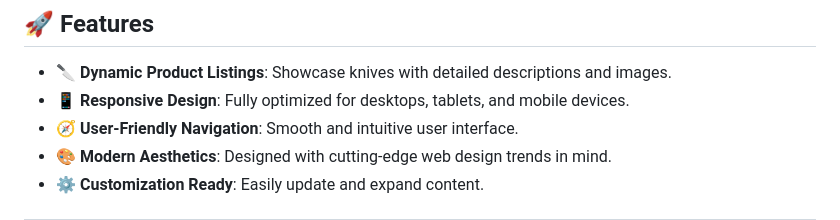
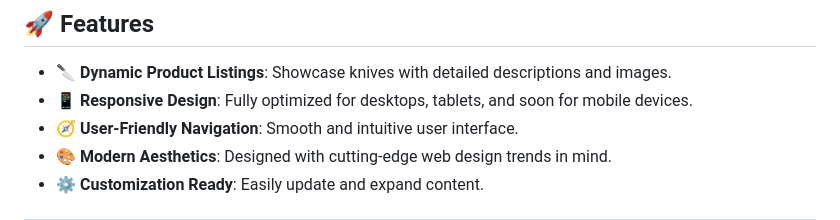
Before and after one commit to Martin-Atanasov123/knives-site, a Markdown page: README.md, the part around the change. GitHub-like rendering.

```diff
--- a/README.md
+++ b/README.md
@@ -6,7 +6,7 @@ Welcome to the **Knives Site** repository! 🖥️ This project is a visually ca
 
 ## 🚀 Features
 - **🔪 Dynamic Product Listings**: Showcase knives with detailed descriptions and images.
-- **📱 Responsive Design**: Fully optimized for desktops, tablets, and mobile devices.
+- **📱 Responsive Design**: Fully optimized for desktops, tablets, and soon for  mobile devices.
 - **🧭 User-Friendly Navigation**: Smooth and intuitive user interface.
 - **🎨 Modern Aesthetics**: Designed with cutting-edge web design trends in mind.
 - **⚙️ Customization Ready**: Easily update and expand content.
```
